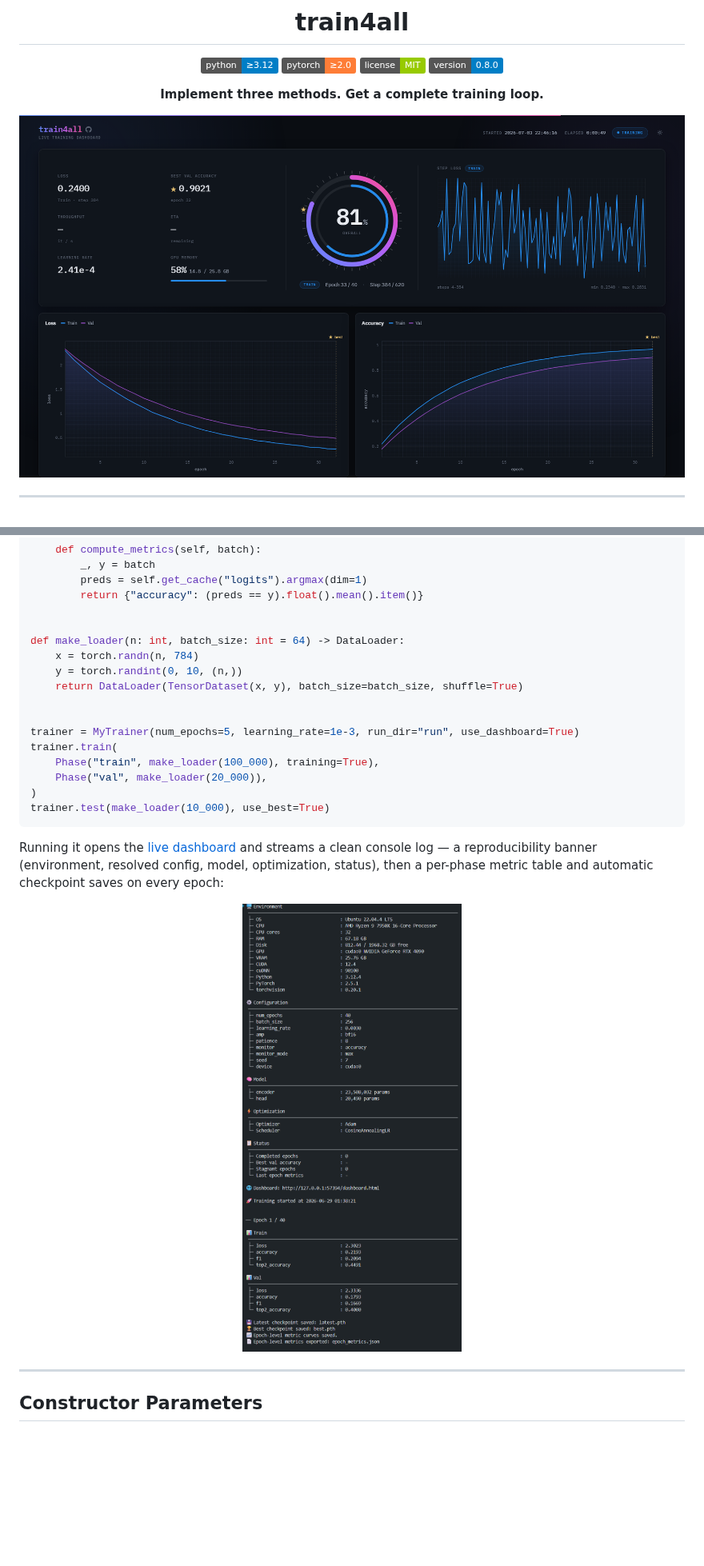
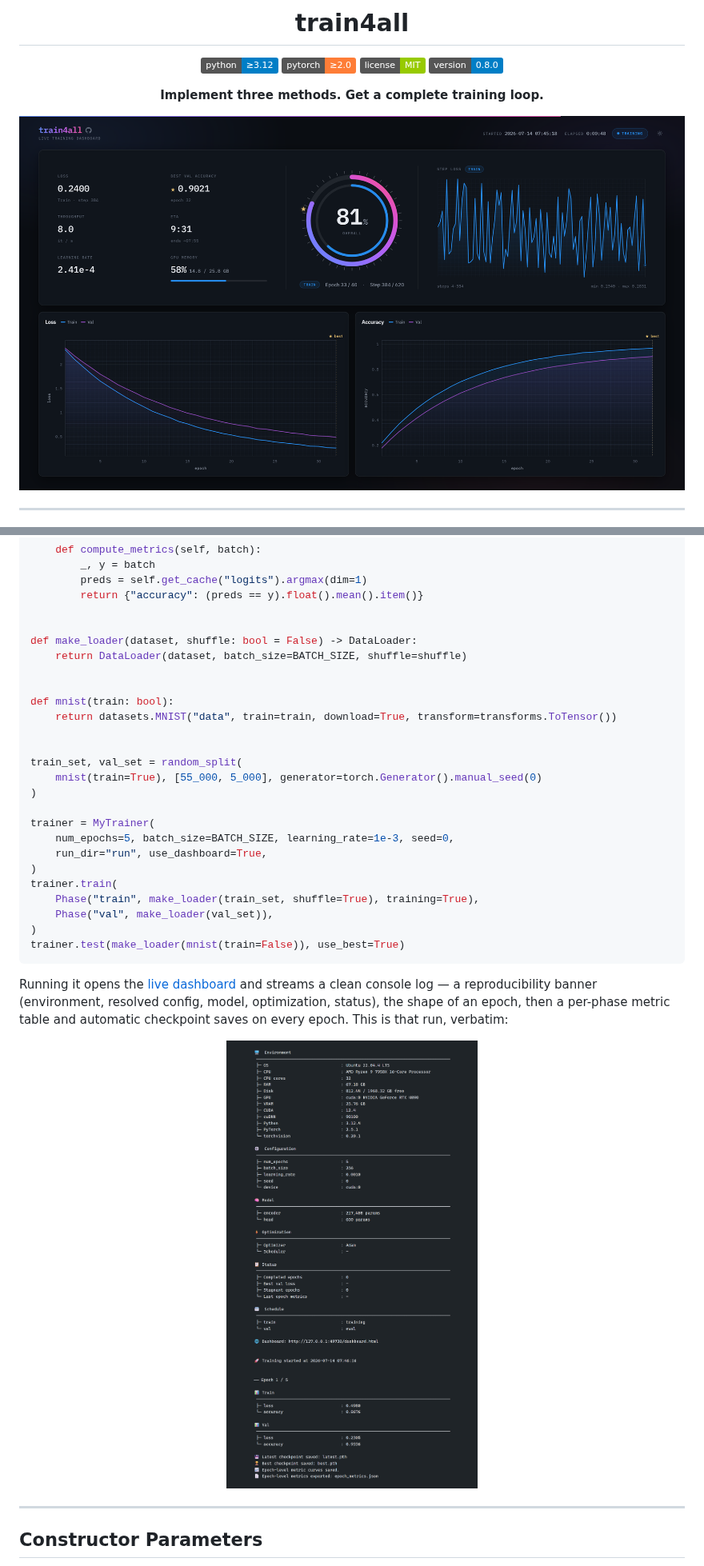
Before and after one commit to tomoking2004/train4all, a Markdown page: README.md, 2 parts joined by grey strips. Shown at 80% size. Drawn GitHub-style; pictures changed too: assets/dashboard-dark.png, assets/logs.png; badges without logos; blank space fills up the shorter version.

Commit message:
docs(readme): put the Quick Start on real MNIST
The console image under the Quick Start came from the staged demo run, not
from the snippet above it. It reported 40 epochs where the snippet asked for
5, a 23,508,032-parameter encoder where the snippet built one of 217,408, and
f1 and top2_accuracy alongside a compute_metrics that returns accuracy alone.
A reader comparing the two found a caption for code that was not there.

The snippet could not have produced a better one: it trained on torch.randn
against torch.randint labels, so its validation accuracy could only sit at
chance.

It now loads MNIST through torchvision, splits a validation set off the
training data with a seeded generator, and evaluates on the real test set —
and the image is that run's own stdout. .local/quickstart.py is the snippet
verbatim, and .local/shoot.py runs it and sets what it prints, so the two
cannot drift apart. That script writes all four images in one pass, so the
dashboard frames are re-shot with it and every image still reports one host.

````diff
--- a/README.md
+++ b/README.md
@@ -122,21 +127,30 @@ class MyTrainer(BaseTrainer):
         return {"accuracy": (preds == y).float().mean().item()}
 
 
-def make_loader(n: int, batch_size: int = 64) -> DataLoader:
-    x = torch.randn(n, 784)
-    y = torch.randint(0, 10, (n,))
-    return DataLoader(TensorDataset(x, y), batch_size=batch_size, shuffle=True)
+def make_loader(dataset, shuffle: bool = False) -> DataLoader:
+    return DataLoader(dataset, batch_size=BATCH_SIZE, shuffle=shuffle)
 
 
-trainer = MyTrainer(num_epochs=5, learning_rate=1e-3, run_dir="run", use_dashboard=True)
+def mnist(train: bool):
+    return datasets.MNIST("data", train=train, download=True, transform=transforms.ToTensor())
+
+
+train_set, val_set = random_split(
+    mnist(train=True), [55_000, 5_000], generator=torch.Generator().manual_seed(0)
+)
+
+trainer = MyTrainer(
+    num_epochs=5, batch_size=BATCH_SIZE, learning_rate=1e-3, seed=0,
+    run_dir="run", use_dashboard=True,
+)
 trainer.train(
-    Phase("train", make_loader(100_000), training=True),
-    Phase("val", make_loader(20_000)),
+    Phase("train", make_loader(train_set, shuffle=True), training=True),
+    Phase("val", make_loader(val_set)),
 )
-trainer.test(make_loader(10_000), use_best=True)
+trainer.test(make_loader(mnist(train=False)), use_best=True)
 ```
 
-Running it opens the [live dashboard](#live-dashboard) and streams a clean console log — a reproducibility banner (environment, resolved config, model, optimization, status), then a per-phase metric table and automatic checkpoint saves on every epoch:
+Running it opens the [live dashboard](#live-dashboard) and streams a clean console log — a reproducibility banner (environment, resolved config, model, optimization, status), the shape of an epoch, then a per-phase metric table and automatic checkpoint saves on every epoch. This is that run, verbatim:
 
 <div align="center">
   <img alt="train4all console output — reproducibility banner and the first epoch" src="assets/logs.png" width="62%">
````
Also changed, not shown: other parts of README.md (+6 -1 lines), assets/dashboard-complete.png, assets/dashboard-light.png.
